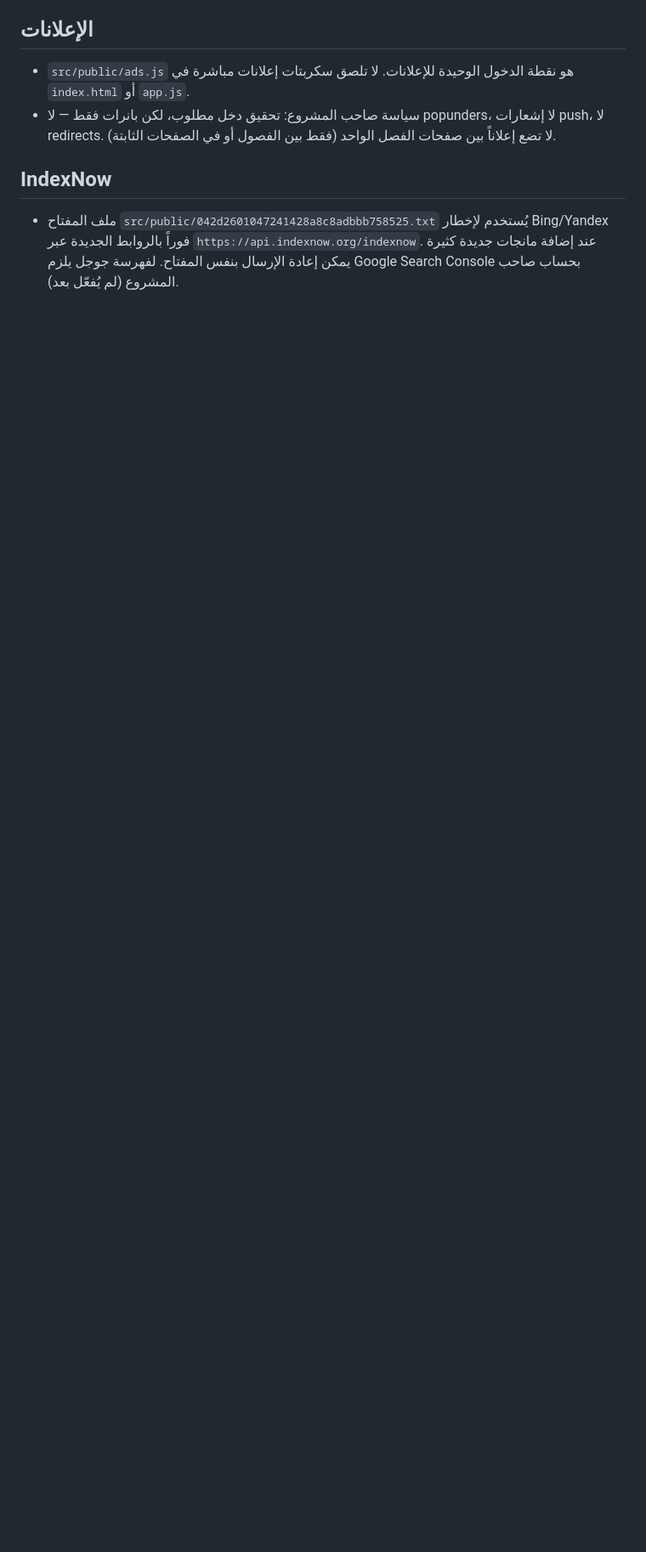
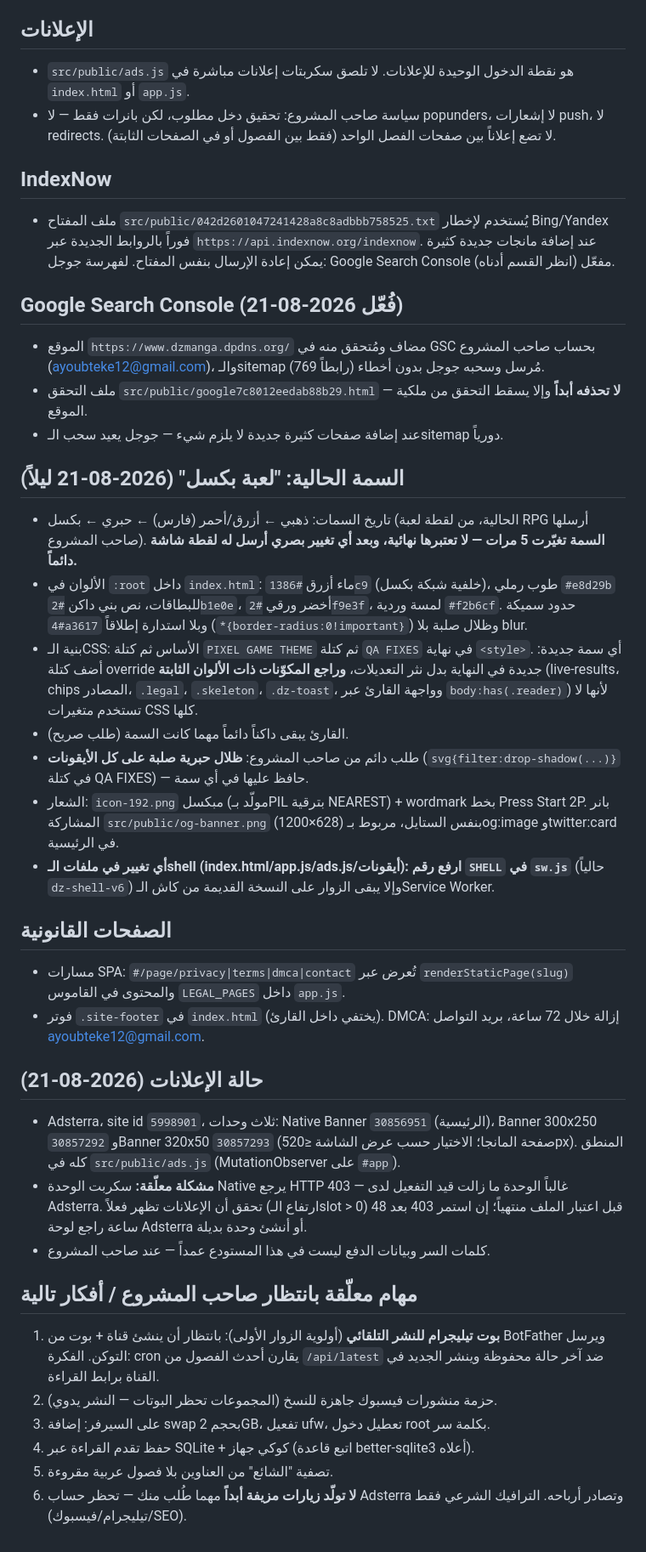
Before and after one commit to ayoub5550/dzmanga, a Markdown page: AGENTS.md, the part around the change. Shown at 85% size. Rendered like a GitHub page; blank space fills up the shorter version.

Commit message:
docs: تحديث AGENTS.md — حالة GSC والسمة والإعلانات والمهام المعلقة (دليل استكمال للوكلاء)

```diff
--- a/AGENTS.md
+++ b/AGENTS.md
@@ -104,5 +104,69 @@ IP مختلف تماماً) مع `Accept: application/json`، ثم يفكّ ال
 ## IndexNow
 - ملف المفتاح `src/public/042d2601047241428a8c8adbbb758525.txt` يُستخدم لإخطار Bing/Yandex فوراً بالروابط
   الجديدة عبر `https://api.indexnow.org/indexnow`. عند إضافة مانجات جديدة
-  كثيرة يمكن إعادة الإرسال بنفس المفتاح. لفهرسة جوجل يلزم Google Search
-  Console بحساب صاحب المشروع (لم يُفعّل بعد).
+  كثيرة يمكن إعادة الإرسال بنفس المفتاح. لفهرسة جوجل: Google Search
+  Console مفعّل (انظر القسم أدناه).
+
+## Google Search Console (فُعّل 2026-08-21)
+
+- الموقع `https://www.dzmanga.dpdns.org/` مضاف ومُتحقق منه في GSC بحساب
+  صاحب المشروع (ayoubteke12@gmail.com)، والـsitemap (769 رابطاً) مُرسل
+  وسحبه جوجل بدون أخطاء.
+- ملف التحقق `src/public/google7c8012eedab88b29.html` — **لا تحذفه أبداً**
+  وإلا يسقط التحقق من ملكية الموقع.
+- عند إضافة صفحات كثيرة جديدة لا يلزم شيء — جوجل يعيد سحب الـsitemap دورياً.
+
+## السمة الحالية: "لعبة بكسل" (2026-08-21 ليلاً)
+
+- تاريخ السمات: ذهبي ← أزرق/أحمر (فارس) ← حبري ← بكسل (الحالية، من لقطة
+  لعبة RPG أرسلها صاحب المشروع). **السمة تغيّرت 5 مرات — لا تعتبرها نهائية،
+  وبعد أي تغيير بصري أرسل له لقطة شاشة دائماً.**
+- الألوان في `:root` داخل `index.html`: ماء أزرق `#1386c9` (خلفية شبكة بكسل)،
+  طوب رملي `#e8d29b` للبطاقات، نص بني داكن `#2b1e0e`، أخضر ورقي `#2f9e3f`،
+  لمسة وردية `#f2b6cf`. حدود سميكة `#4a3617` وبلا استدارة إطلاقاً
+  (`*{border-radius:0!important}`) وظلال صلبة بلا blur.
+- بنية الـCSS: الأساس ثم كتلة `PIXEL GAME THEME` ثم كتلة `QA FIXES` في نهاية
+  `<style>`. أي سمة جديدة: أضف كتلة override جديدة في النهاية بدل نثر
+  التعديلات، **وراجع المكوّنات ذات الألوان الثابتة** (live-results،
+  chips المصادر، `.legal`، `.skeleton`، `.dz-toast`، وواجهة القارئ عبر
+  `body:has(.reader)`) لأنها لا تستخدم متغيرات CSS كلها.
+- القارئ يبقى داكناً دائماً مهما كانت السمة (طلب صريح).
+- طلب دائم من صاحب المشروع: **ظلال حبرية صلبة على كل الأيقونات**
+  (`svg{filter:drop-shadow(...)}` في كتلة QA FIXES) — حافظ عليها في أي سمة.
+- الشعار: `icon-192.png` مبكسل (مولّد بـPIL بترقية NEAREST) + wordmark بخط
+  Press Start 2P. بانر المشاركة `src/public/og-banner.png` (1200×628) بنفس
+  الستايل، مربوط بـog:image وtwitter:card في الرئيسية.
+- **أي تغيير في ملفات الـshell (index.html/app.js/ads.js/أيقونات): ارفع رقم
+  `SHELL` في `sw.js`** (حالياً `dz-shell-v6`) وإلا يبقى الزوار على النسخة
+  القديمة من كاش الـService Worker.
+
+## الصفحات القانونية
+
+- مسارات SPA: `#/page/privacy|terms|dmca|contact` تُعرض عبر
+  `renderStaticPage(slug)` والمحتوى في القاموس `LEGAL_PAGES` داخل `app.js`.
+- فوتر `.site-footer` في `index.html` (يختفي داخل القارئ). DMCA: إزالة خلال
+  72 ساعة، بريد التواصل ayoubteke12@gmail.com.
+
+## حالة الإعلانات (2026-08-21)
+
+- Adsterra، site id `5998901`، ثلاث وحدات: Native Banner `30856951`
+  (الرئيسية)، Banner 300x250 `30857292` وBanner 320x50 `30857293` (صفحة
+  المانجا؛ الاختيار حسب عرض الشاشة ≤520px). المنطق كله في
+  `src/public/ads.js` (MutationObserver على `#app`).
+- **مشكلة معلّقة:** سكربت الوحدة Native يرجع HTTP 403 — غالباً الوحدة ما
+  زالت قيد التفعيل لدى Adsterra. تحقق أن الإعلانات تظهر فعلاً (ارتفاع
+  الـslot > 0) قبل اعتبار الملف منتهياً؛ إن استمر 403 بعد 48 ساعة راجع
+  لوحة Adsterra أو أنشئ وحدة بديلة.
+- كلمات السر وبيانات الدفع ليست في هذا المستودع عمداً — عند صاحب المشروع.
+
+## مهام معلّقة بانتظار صاحب المشروع / أفكار تالية
+
+1. **بوت تيليجرام للنشر التلقائي** (أولوية الزوار الأولى): بانتظار أن ينشئ
+   قناة + بوت من BotFather ويرسل التوكن. الفكرة: cron يقارن أحدث الفصول من
+   `/api/latest` ضد آخر حالة محفوظة وينشر الجديد في القناة برابط القراءة.
+2. حزمة منشورات فيسبوك جاهزة للنسخ (المجموعات تحظر البوتات — النشر يدوي).
+3. على السيرفر: إضافة swap بحجم 2GB، تفعيل ufw، تعطيل دخول root بكلمة سر.
+4. حفظ تقدم القراءة عبر SQLite + كوكي جهاز (اتبع قاعدة better-sqlite3 أعلاه).
+5. تصفية "الشائع" من العناوين بلا فصول عربية مقروءة.
+6. **لا تولّد زيارات مزيفة أبداً** مهما طُلب منك — تحظر حساب Adsterra
+   وتصادر أرباحه. الترافيك الشرعي فقط (تيليجرام/فيسبوك/SEO).
```
